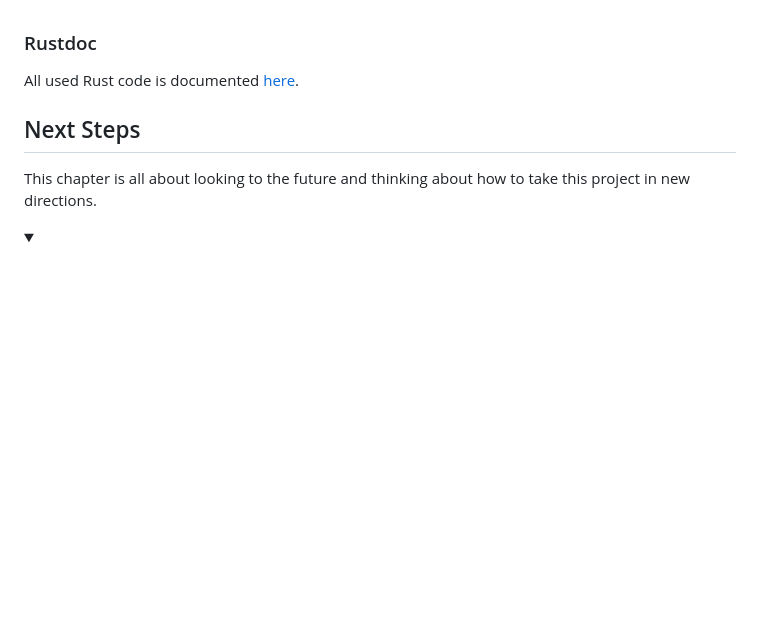
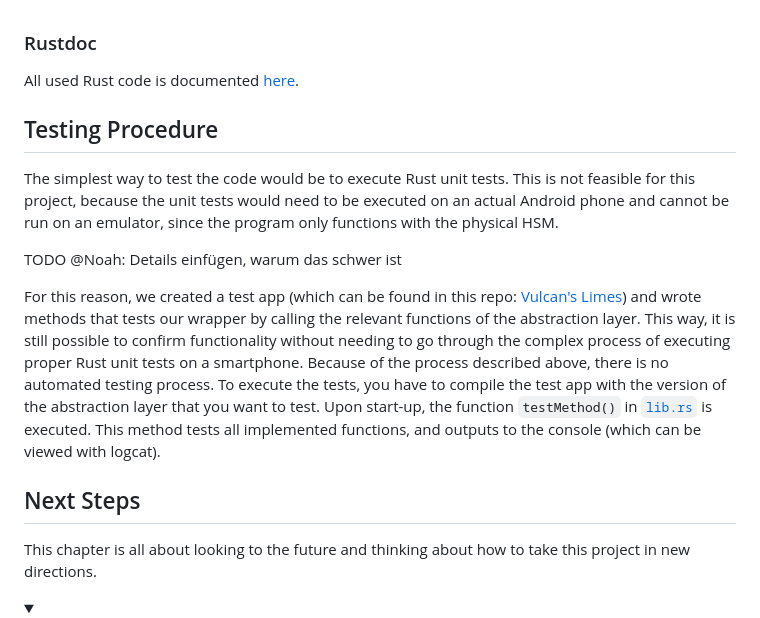
Before and after one commit to nmshd/rust-crypto, a Markdown page: Documentation/Doc.md, the part around the change. GitHub-like rendering; blank space fills up the shorter version.

Commit message:
added Testing Procedure

```diff
--- a/Documentation/Doc.md
+++ b/Documentation/Doc.md
@@ -393,6 +393,14 @@ All used Rust code is documented [here](RustDoc/crypto_layer/index.html).
 
 </details>
 
+## Testing Procedure
+
+The simplest way to test the code would be to execute Rust unit tests. This is not feasible for this project, because the unit tests would need to be executed on an actual Android phone and cannot be run on an emulator, since the program only functions with the physical HSM.
+
+TODO @Noah: Details einfügen, warum das schwer ist
+
+For this reason, we created a test app (which can be found in this repo: [Vulcan's Limes](https://github.com/cep-sose2024/vulcans_limes)) and wrote methods that tests our wrapper by calling the relevant functions of the abstraction layer. This way, it is still possible to confirm functionality without needing to go through the complex process of executing proper Rust unit tests on a smartphone.
+Because of the process described above, there is no automated testing process. To execute the tests, you have to compile the test app with the version of the abstraction layer that you want to test. Upon start-up, the function `testMethod()` in [`lib.rs`](https://github.com/cep-sose2024/vulcans_limes/blob/master/app/src/rust/lib.rs) is executed. This method tests all implemented functions, and outputs to the console (which can be viewed with logcat).
 
 ## Next Steps
 This chapter is all about looking to the future and thinking about how to take this project in new directions.
```
